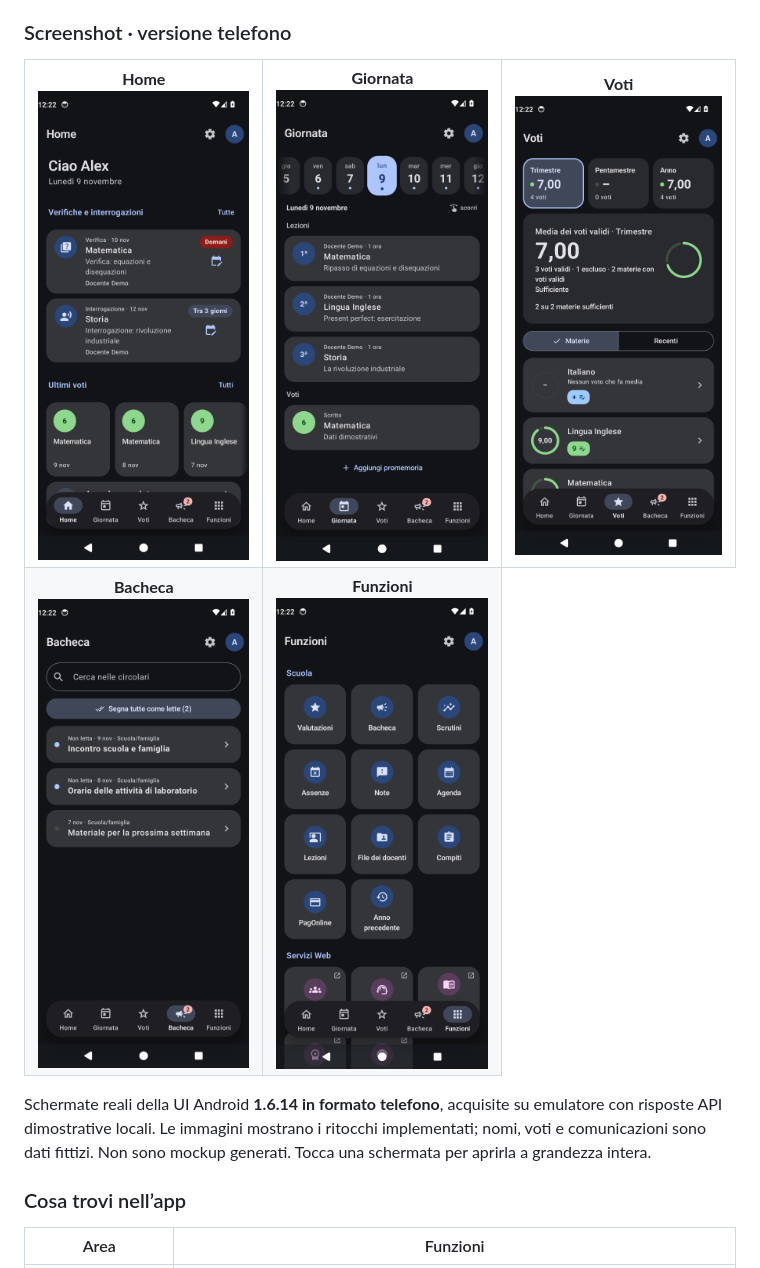
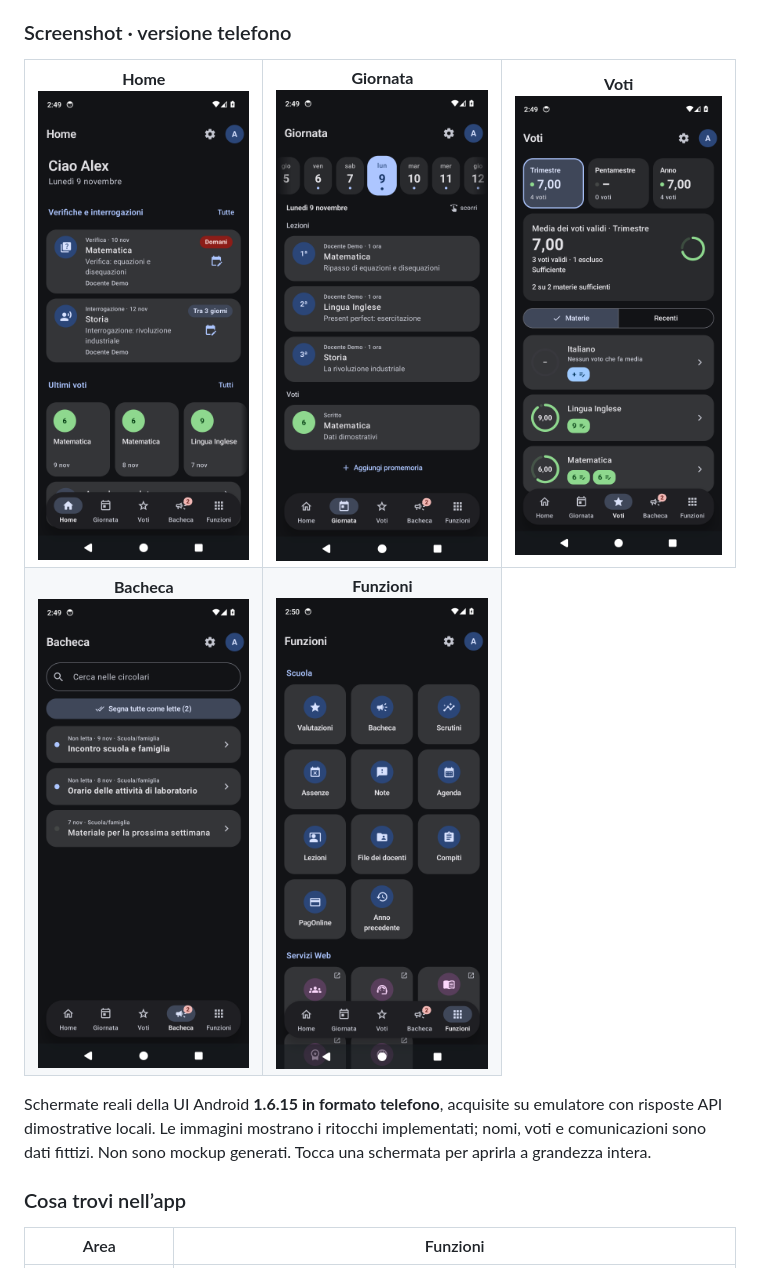
Before and after one commit to yzypablo67/CV-Next, a Markdown page: README.md, the part around one of its changes. Drawn GitHub-style; pictures changed too: docs/screenshots/android-day-phone.png, docs/screenshots/android-functions-phone.png, docs/screenshots/android-grades-phone.png.

Commit message:
Refresh Android phone gallery with verified 1.6.15 screens

```diff
--- a/README.md
+++ b/README.md
@@ -41,7 +41,7 @@ Voti e medie, giornata scolastica, compiti, circolari, documenti e notifiche in
   </tr>
 </table>
 
-Schermate reali della UI Android **1.6.14 in formato telefono**, acquisite su emulatore con risposte API dimostrative locali. Le immagini mostrano i ritocchi implementati; nomi, voti e comunicazioni sono dati fittizi. Non sono mockup generati. Tocca una schermata per aprirla a grandezza intera.
+Schermate reali della UI Android **1.6.15 in formato telefono**, acquisite su emulatore con risposte API dimostrative locali. Le immagini mostrano i ritocchi implementati; nomi, voti e comunicazioni sono dati fittizi. Non sono mockup generati. Tocca una schermata per aprirla a grandezza intera.
 
 ### Cosa trovi nell’app
 
```
Also changed, not shown: other parts of README.md (+5 -5 lines), docs/ANDROID.md (+6 -6 lines).
